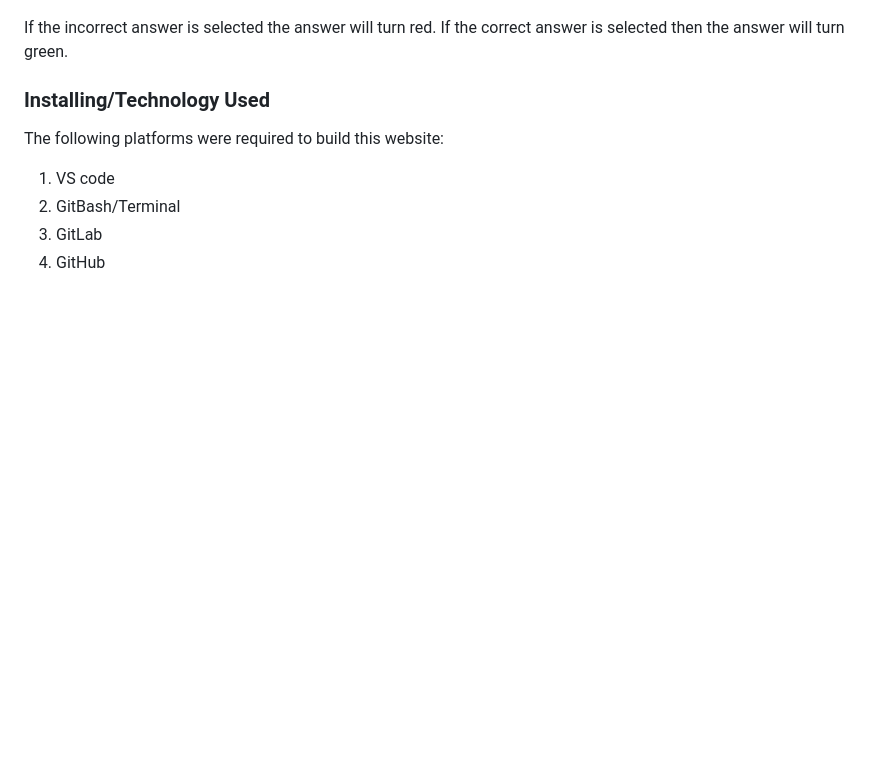
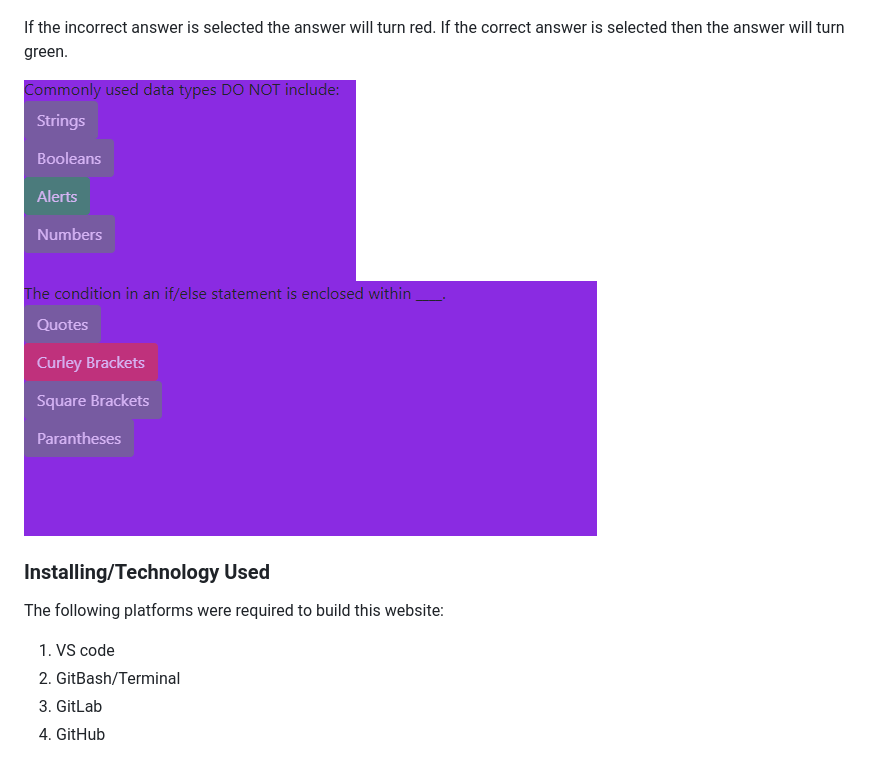
Before and after one commit to kellykim831/Code_Quiz, a Markdown page: README.md, the part around the change. GitHub-like rendering; pictures changed too: 1.png (added), 2.png (added); blank space fills up the shorter version.

Commit message:
add more screen shots into read me

```diff
--- a/README.md
+++ b/README.md
@@ -9,6 +9,9 @@ Building the code quiz was probably the hardest homework assigned so far. I wrot
 ![Image](codequiz.png)
 
 If the incorrect answer is selected the answer will turn red. If the correct answer is selected then the answer will turn green.
+
+![Image](1.png)
+![Image](2.png)
 
 ### Installing/Technology Used
 
```
Also changed, not shown: Screenshot (83).png (added), Screenshot (84).png (added), incorrect (1).png (added), incorrect (2).png (added).
